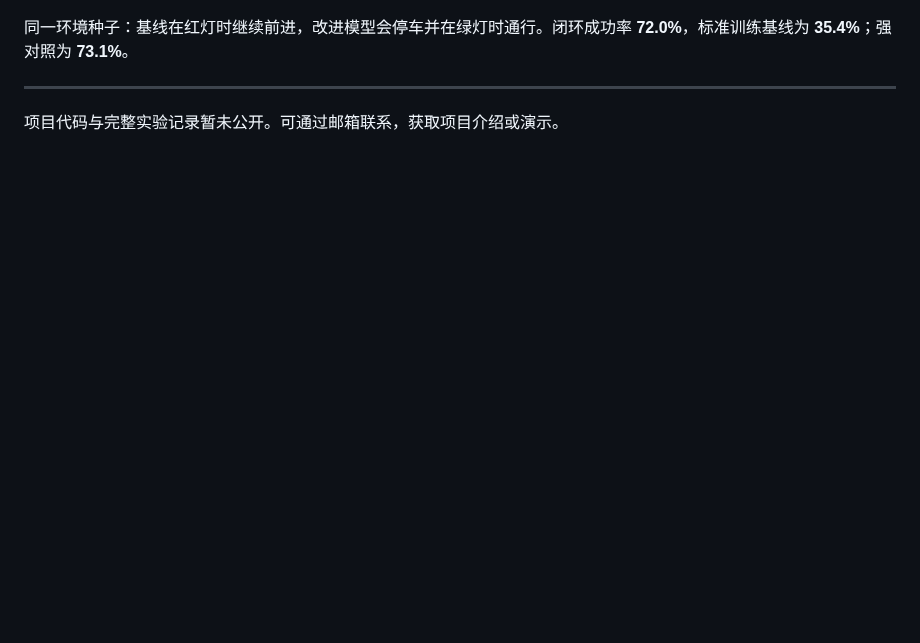
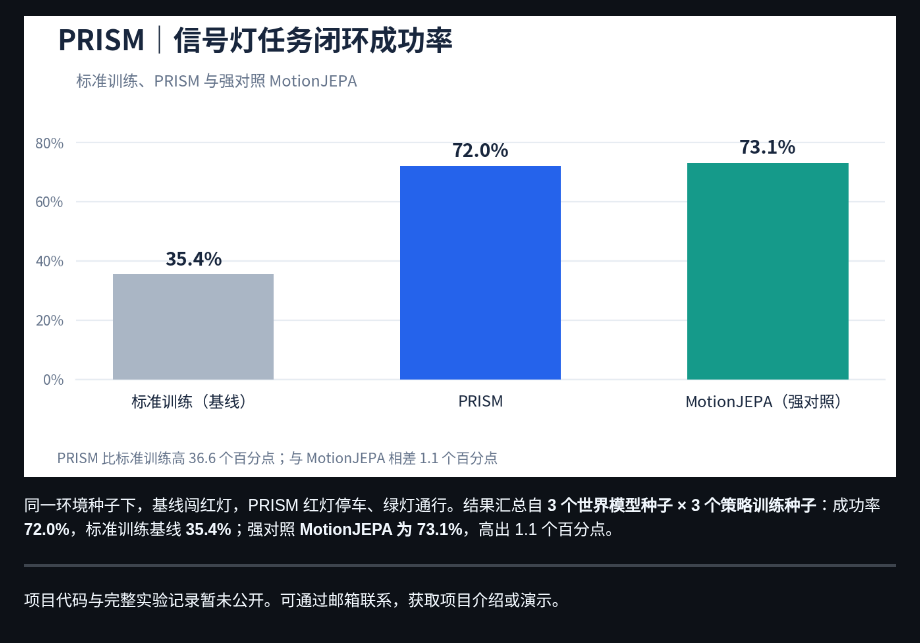
Before and after one commit to Rwxzxy/Rwxzxy, a Markdown page: README.md, the part around one of its changes. GitHub-like rendering; pictures changed too: assets/prism_results.png (added); blank space fills up the shorter version.

Commit message:
Add Chinese results comparisons for both projects

```diff
--- a/README.md
+++ b/README.md
@@ -20,7 +22,9 @@
 
 <p align="center"><img src="assets/prism_traffic_light.gif" width="72%" alt="同一信号灯回合中，基线闯红灯，改进模型红灯停车、绿灯通行"></p>
 
-同一环境种子：基线在红灯时继续前进，改进模型会停车并在绿灯时通行。闭环成功率 **72.0%**，标准训练基线为 **35.4%**；强对照为 **73.1%**。
+<p align="center"><img src="assets/prism_results.png" width="100%" alt="信号灯任务成功率：标准训练35.4%，PRISM 72.0%，MotionJEPA强对照73.1%"></p>
+
+同一环境种子下，基线闯红灯，PRISM 红灯停车、绿灯通行。结果汇总自 **3 个世界模型种子 × 3 个策略训练种子**：成功率 **72.0%**，标准训练基线 **35.4%**；强对照 **MotionJEPA 为 73.1%**，高出 1.1 个百分点。
 
 ---
 
```
Also changed, not shown: other parts of README.md (+2 -0 lines), assets/robot_results.png (added).
